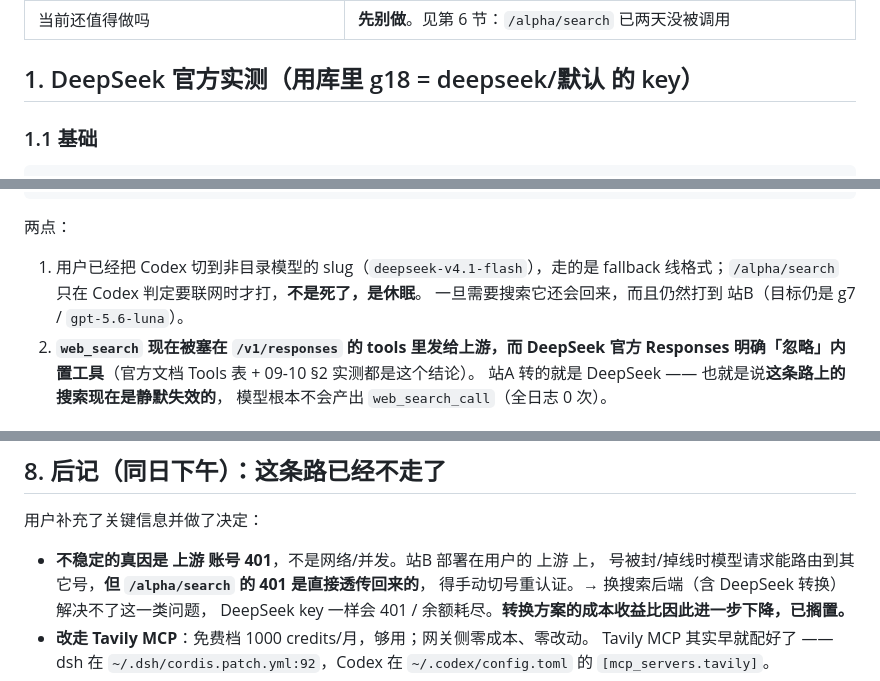
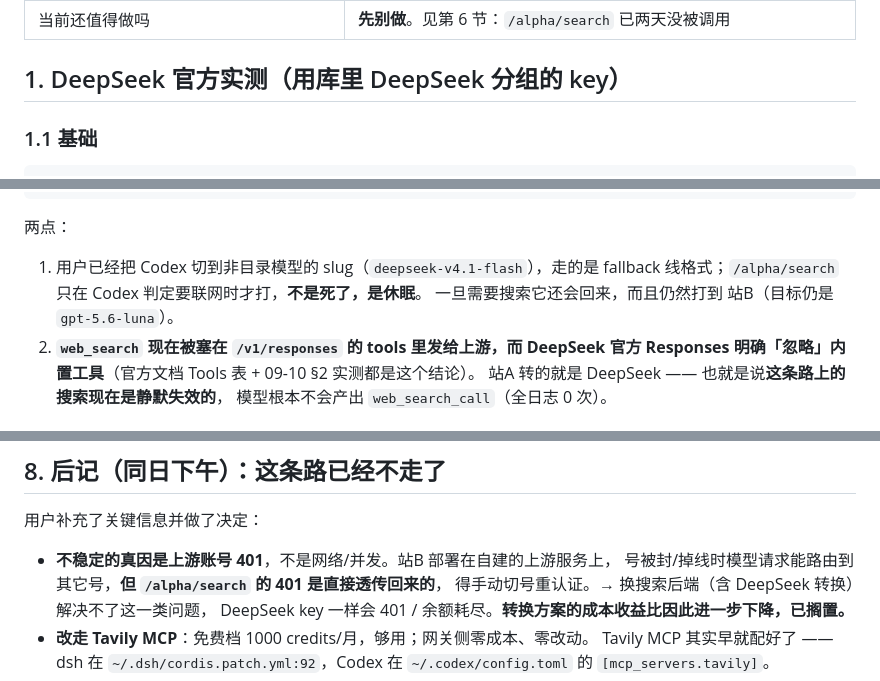
Before and after one commit to xiaobright/model-gateway, a Markdown page: dev/alpha-search-deepseek-2026-09-12.md, 3 parts joined by grey strips. Rendered like a GitHub page.

Commit message:
开源清理：dev 文档去掉个人路径与真实站名

```diff
--- a/dev/alpha-search-deepseek-2026-09-12.md
+++ b/dev/alpha-search-deepseek-2026-09-12.md
@@ -17,7 +17,7 @@
 | 最大障碍 | `encrypted_output` 造不出来（第 3 节）；`results[].snippet` 填不出来 |
 | 当前还值得做吗 | **先别做**。见第 6 节：`/alpha/search` 已两天没被调用 |
 
-## 1. DeepSeek 官方实测（用库里 g18 = deepseek/默认 的 key）
+## 1. DeepSeek 官方实测（用库里 DeepSeek 分组的 key）
 
 ### 1.1 基础
 
@@ -198,7 +198,7 @@ POST /v1/responses  model='deepseek-v4.1-flash'  upstream=站A
 
 1. 用户已经把 Codex 切到非目录模型的 slug（`deepseek-v4.1-flash`），走的是 fallback
    线格式；`/alpha/search` 只在 Codex 判定要联网时才打，**不是死了，是休眠**。
-   一旦需要搜索它还会回来，而且仍然打到 站B（目标仍是 g7 / `gpt-5.6-luna`）。
+   一旦需要搜索它还会回来，而且仍然打到 站B（目标仍是 `gpt-5.6-luna`）。
 2. **`web_search` 现在被塞在 `/v1/responses` 的 tools 里发给上游，而 DeepSeek 官方
    Responses 明确「忽略」内置工具**（官方文档 Tools 表 + 09-10 §2 实测都是这个结论）。
    站A 转的就是 DeepSeek —— 也就是说**这条路上的搜索现在是静默失效的**，
@@ -227,7 +227,7 @@ POST /v1/responses  model='deepseek-v4.1-flash'  upstream=站A
 
 用户补充了关键信息并做了决定：
 
-- **不稳定的真因是 上游 账号 401**，不是网络/并发。站B 部署在用户的 上游 上，
+- **不稳定的真因是上游账号 401**，不是网络/并发。站B 部署在自建的上游服务上，
   号被封/掉线时模型请求能路由到其它号，**但 `/alpha/search` 的 401 是直接透传回来的**，
   得手动切号重认证。→ 换搜索后端（含 DeepSeek 转换）解决不了这一类问题，
   DeepSeek key 一样会 401 / 余额耗尽。**转换方案的成本收益比因此进一步下降，已搁置。**
```
Also changed, not shown: dev/protocol-bridge-plan-2026-09-10.md (+2 -2 lines).
